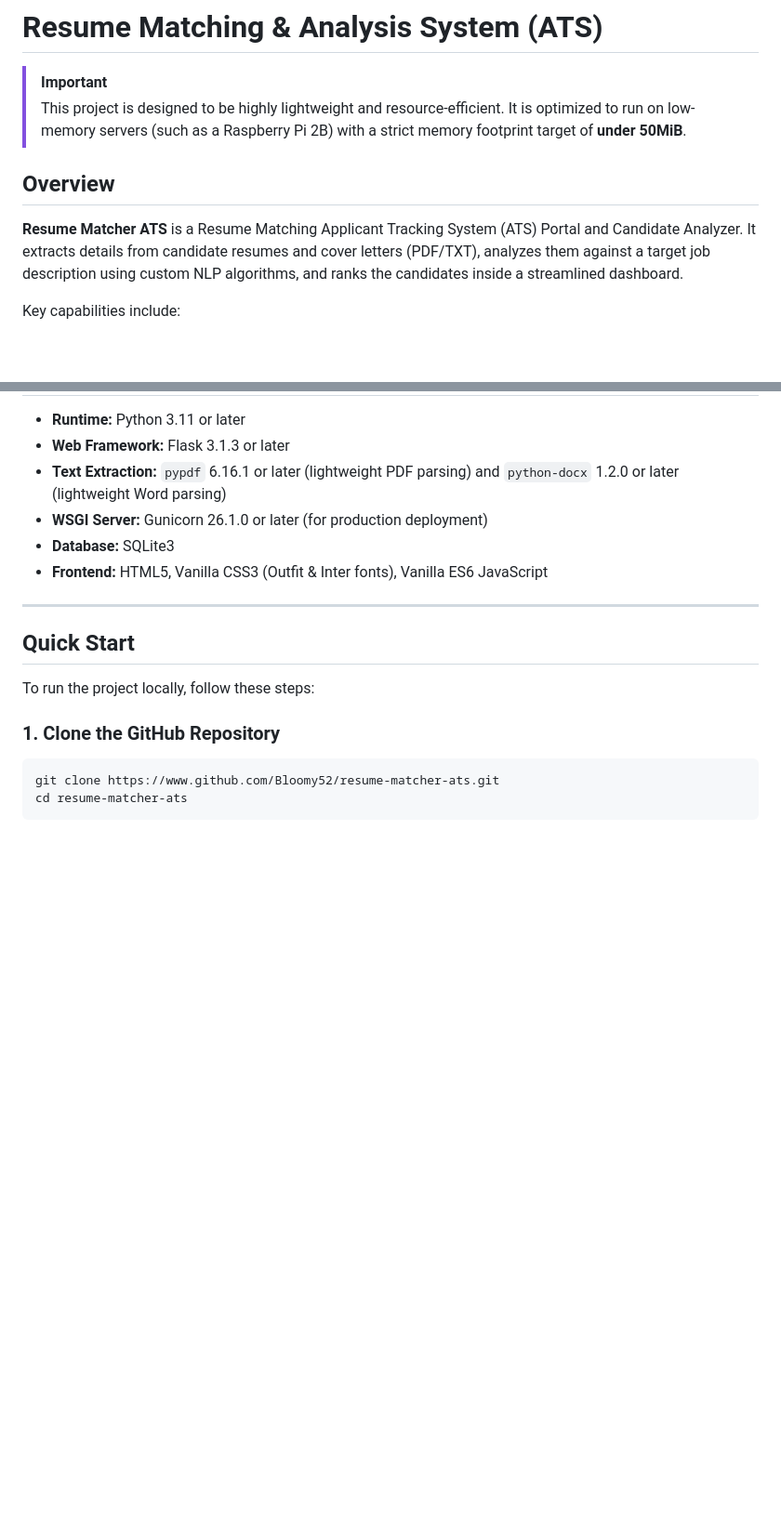
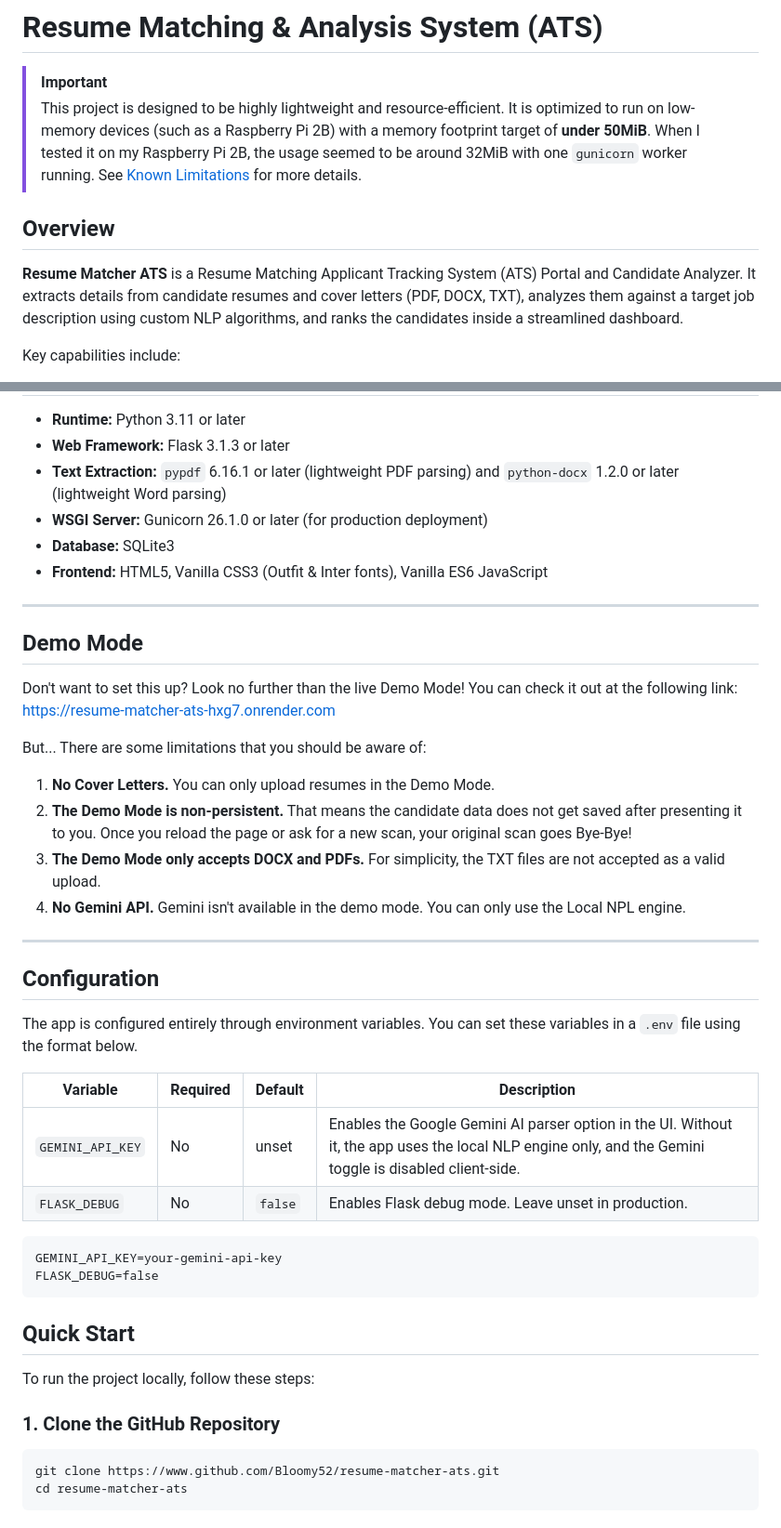
Before and after one commit to Bloomy52/resume-matcher-ats, a Markdown page: README.md, 2 parts joined by grey strips. Shown at 93% size. Drawn GitHub-style; blank space fills up the shorter version.

````diff
--- a/README.md
+++ b/README.md
@@ -1,11 +1,12 @@
 # Resume Matching & Analysis System (ATS)
 
 > [!IMPORTANT]
-> This project is designed to be highly lightweight and resource-efficient. It is optimized to run on low-memory servers (such as a Raspberry Pi 2B) with a strict memory footprint target of **under 50MiB**.
+> This project is designed to be highly lightweight and resource-efficient. It is optimized to run on low-memory devices (such as a Raspberry Pi 2B) with a memory footprint target of **under 50MiB**.
+When I tested it on my Raspberry Pi 2B, the usage seemed to be around 32MiB with one `gunicorn` worker running. See [Known Limitations](#known-limitations) for more details.
 
 ## Overview
 
-**Resume Matcher ATS** is a Resume Matching Applicant Tracking System (ATS) Portal and Candidate Analyzer. It extracts details from candidate resumes and cover letters (PDF/TXT), analyzes them against a target job description using custom NLP algorithms, and ranks the candidates inside a streamlined dashboard.
+**Resume Matcher ATS** is a Resume Matching Applicant Tracking System (ATS) Portal and Candidate Analyzer. It extracts details from candidate resumes and cover letters (PDF, DOCX, TXT), analyzes them against a target job description using custom NLP algorithms, and ranks the candidates inside a streamlined dashboard.
 
 Key capabilities include:
 *   **Resume Parsing & Info Extraction:** Extracts candidate contact details (names, emails, phones) using regular expressions and heuristics.
@@ -26,6 +27,30 @@ Key capabilities include:
 *   **Frontend:** HTML5, Vanilla CSS3 (Outfit & Inter fonts), Vanilla ES6 JavaScript
 
 ---
+
+## Demo Mode
+Don't want to set this up? Look no further than the live Demo Mode! You can check it out at the following link: [https://resume-matcher-ats-hxg7.onrender.com](https://resume-matcher-ats-hxg7.onrender.com)
+
+But... There are some limitations that you should be aware of:
+1. **No Cover Letters.** You can only upload resumes in the Demo Mode.
+2. **The Demo Mode is non-persistent.** That means the candidate data does not get saved after presenting it to you. Once you reload the page or ask for a new scan, your original scan goes Bye-Bye!
+3. **The Demo Mode only accepts DOCX and PDFs.** For simplicity, the TXT files are not accepted as a valid upload.
+4. **No Gemini API.** Gemini isn't available in the demo mode. You can only use the Local NPL engine.
+
+---
+
+## Configuration
+The app is configured entirely through environment variables. You can set these variables in a `.env` file using the format below.
+
+| Variable         | Required | Default | Description |
+|------------------|----------|---------|-------------|
+| `GEMINI_API_KEY` | No       | unset   | Enables the Google Gemini AI parser option in the UI. Without it, the app uses the local NLP engine only, and the Gemini toggle is disabled client-side. |
+| `FLASK_DEBUG`    | No       | `false` | Enables Flask debug mode. Leave unset in production. |
+
+```dotenv
+GEMINI_API_KEY=your-gemini-api-key
+FLASK_DEBUG=false
+```
 
 ## Quick Start
 
````
Also changed, not shown: other parts of README.md (+28 -5 lines).
